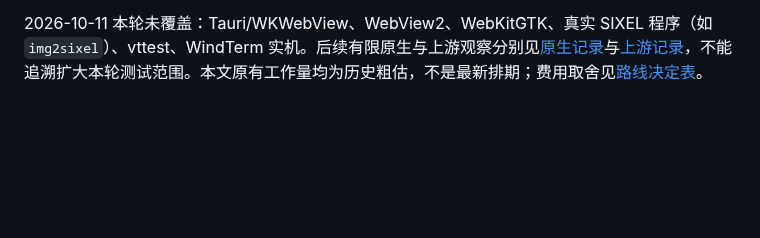
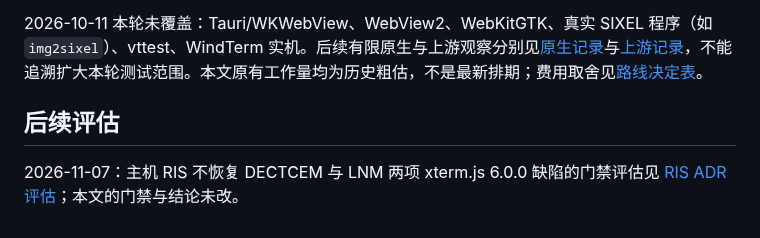
Before and after one commit to mofyer/new-windterm, a Markdown page: docs/p0/TERMINAL_CORE_ADR.zh-CN.md, the part around the change. Rendered like a GitHub page; blank space fills up the shorter version.

```diff
--- a/docs/p0/TERMINAL_CORE_ADR.zh-CN.md
+++ b/docs/p0/TERMINAL_CORE_ADR.zh-CN.md
@@ -286,3 +286,7 @@ npm run build
 - 原型代码经过独立代码审查，没有 CRITICAL/HIGH 问题。两项 MEDIUM 已处理：断言插件内部日志文本时改为子串匹配并加注释；负向断言使用固定等待，也加注释说明了原因。
 
 2026-10-11 本轮未覆盖：Tauri/WKWebView、WebView2、WebKitGTK、真实 SIXEL 程序（如 `img2sixel`）、vttest、WindTerm 实机。后续有限原生与上游观察分别见[原生记录](NATIVE_ACCEPTANCE_2026-10-15.zh-CN.md)与[上游记录](UPSTREAM_HANDS_ON_2026-10-15.zh-CN.md)，不能追溯扩大本轮测试范围。本文原有工作量均为历史粗估，不是最新排期；费用取舍见[路线决定表](TERMINAL_ROUTE_DECISION_2026-10-15.zh-CN.md)。
+
+## 后续评估
+
+2026-11-07：主机 RIS 不恢复 DECTCEM 与 LNM 两项 xterm.js 6.0.0 缺陷的门禁评估见 [RIS ADR 评估](../p1/RIS_ADR_EVALUATION.zh-CN.md)；本文的门禁与结论未改。
```
Also changed, not shown: docs/p1/RESULTS.zh-CN.md (+1 -0 lines), docs/p1/RIS_ADR_EVALUATION.zh-CN.md (added, +232 -0 lines).
